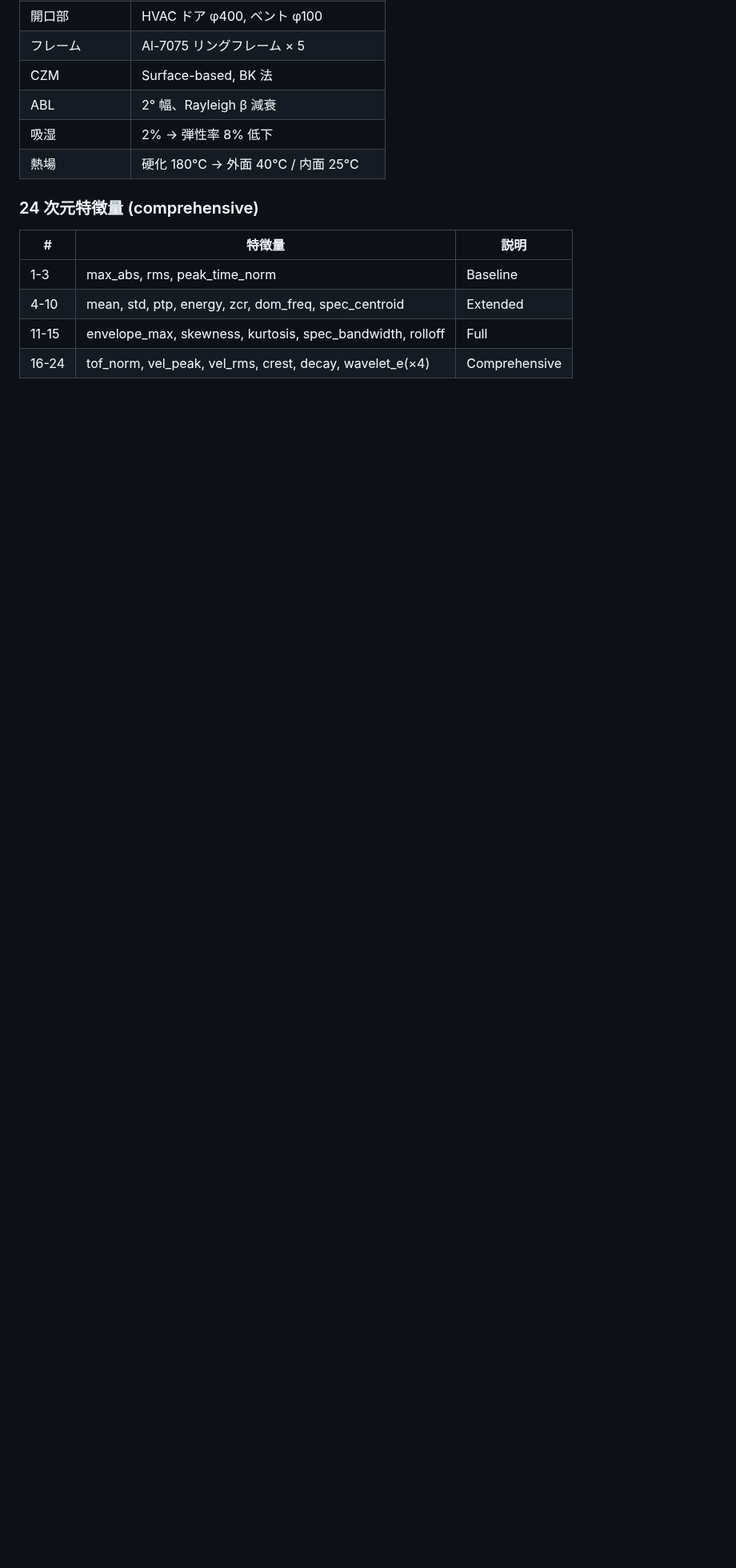
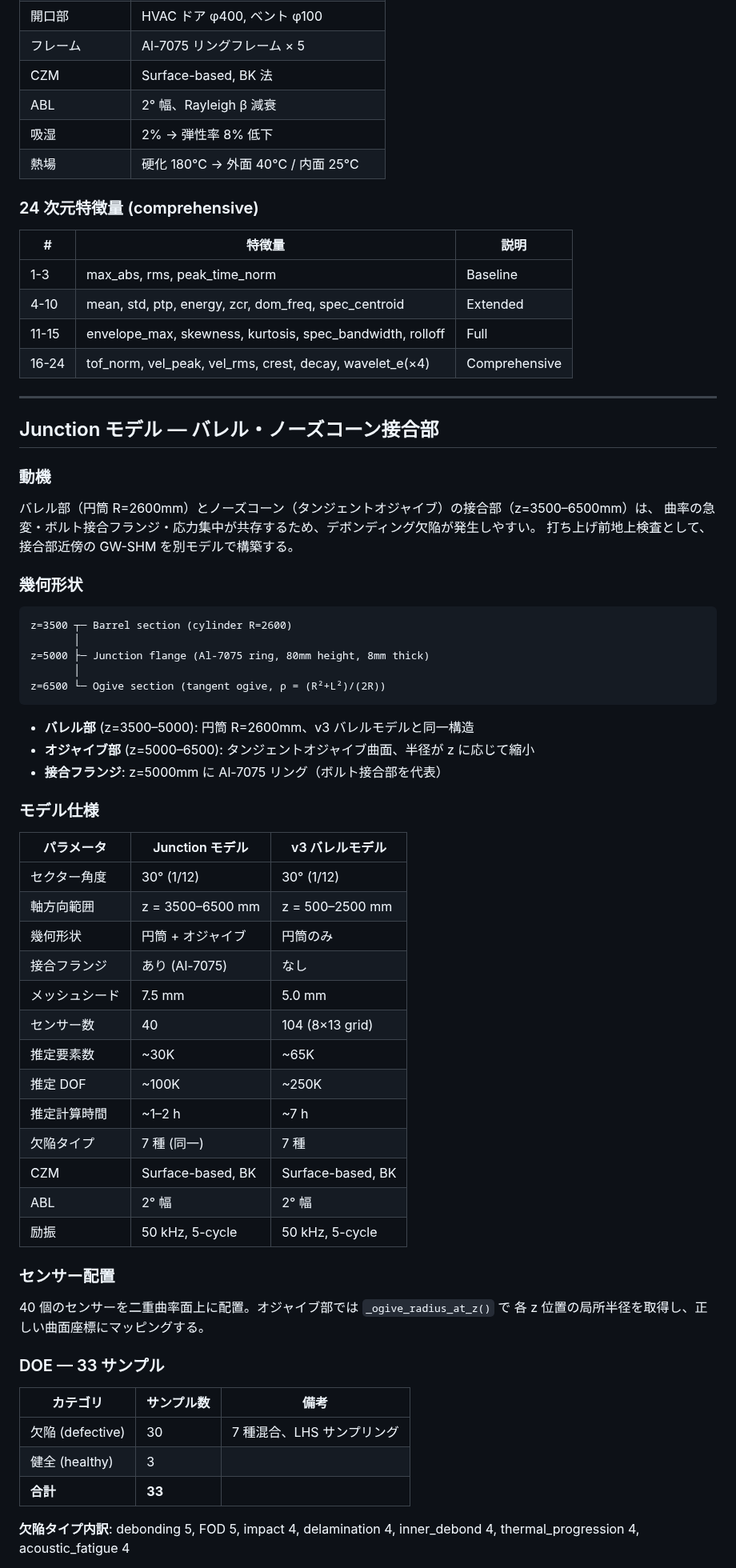
Before and after one commit to keisuke58/Payload_gnn, a Markdown page: wiki_repo/Guided-Wave-Simulation.md, the part around one of its changes. Shown at 80% size. Drawn GitHub-style; blank space fills up the shorter version.

Commit message:
wiki: GW ページに Junction モデルセクション追加
Co-Authored-By: Claude Opus 4.6 <noreply@anthropic.com>

````diff
--- a/wiki_repo/Guided-Wave-Simulation.md
+++ b/wiki_repo/Guided-Wave-Simulation.md
@@ -491,3 +494,61 @@ python src/augment_gw_healthy.py \
 | 4-10 | mean, std, ptp, energy, zcr, dom_freq, spec_centroid | Extended |
 | 11-15 | envelope_max, skewness, kurtosis, spec_bandwidth, rolloff | Full |
 | 16-24 | tof_norm, vel_peak, vel_rms, crest, decay, wavelet_e(×4) | Comprehensive |
+
+---
+
+## Junction モデル — バレル・ノーズコーン接合部
+
+### 動機
+
+バレル部（円筒 R=2600mm）とノーズコーン（タンジェントオジャイブ）の接合部（z=3500–6500mm）は、
+曲率の急変・ボルト接合フランジ・応力集中が共存するため、デボンディング欠陥が発生しやすい。
+打ち上げ前地上検査として、接合部近傍の GW-SHM を別モデルで構築する。
+
+### 幾何形状
+
+```
+z=3500 ┬─ Barrel section (cylinder R=2600)
+       │
+z=5000 ├─ Junction flange (Al-7075 ring, 80mm height, 8mm thick)
+       │
+z=6500 └─ Ogive section (tangent ogive, ρ = (R²+L²)/(2R))
+```
+
+- **バレル部** (z=3500–5000): 円筒 R=2600mm、v3 バレルモデルと同一構造
+- **オジャイブ部** (z=5000–6500): タンジェントオジャイブ曲面、半径が z に応じて縮小
+- **接合フランジ**: z=5000mm に Al-7075 リング（ボルト接合部を代表）
+
+### モデル仕様
+
+| パラメータ | Junction モデル | v3 バレルモデル |
+|-----------|----------------|----------------|
+| セクター角度 | 30° (1/12) | 30° (1/12) |
+| 軸方向範囲 | z = 3500–6500 mm | z = 500–2500 mm |
+| 幾何形状 | 円筒 + オジャイブ | 円筒のみ |
+| 接合フランジ | あり (Al-7075) | なし |
+| メッシュシード | 7.5 mm | 5.0 mm |
+| センサー数 | 40 | 104 (8×13 grid) |
+| 推定要素数 | ~30K | ~65K |
+| 推定 DOF | ~100K | ~250K |
+| 推定計算時間 | ~1–2 h | ~7 h |
+| 欠陥タイプ | 7 種 (同一) | 7 種 |
+| CZM | Surface-based, BK | Surface-based, BK |
+| ABL | 2° 幅 | 2° 幅 |
+| 励振 | 50 kHz, 5-cycle | 50 kHz, 5-cycle |
+
+### センサー配置
+
+40 個のセンサーを二重曲率面上に配置。オジャイブ部では `_ogive_radius_at_z()` で
+各 z 位置の局所半径を取得し、正しい曲面座標にマッピングする。
+
+### DOE — 33 サンプル
+
+| カテゴリ | サンプル数 | 備考 |
+|----------|-----------|------|
+| 欠陥 (defective) | 30 | 7 種混合、LHS サンプリング |
+| 健全 (healthy) | 3 | |
+| **合計** | **33** | |
+
+**欠陥タイプ内訳**: debonding 5, FOD 5, impact 4, delamination 4, inner_debond 4, thermal_progression 4, acoustic_fatigue 4
+
````
Also changed, not shown: other parts of wiki_repo/Guided-Wave-Simulation.md (+29 -0 lines).
